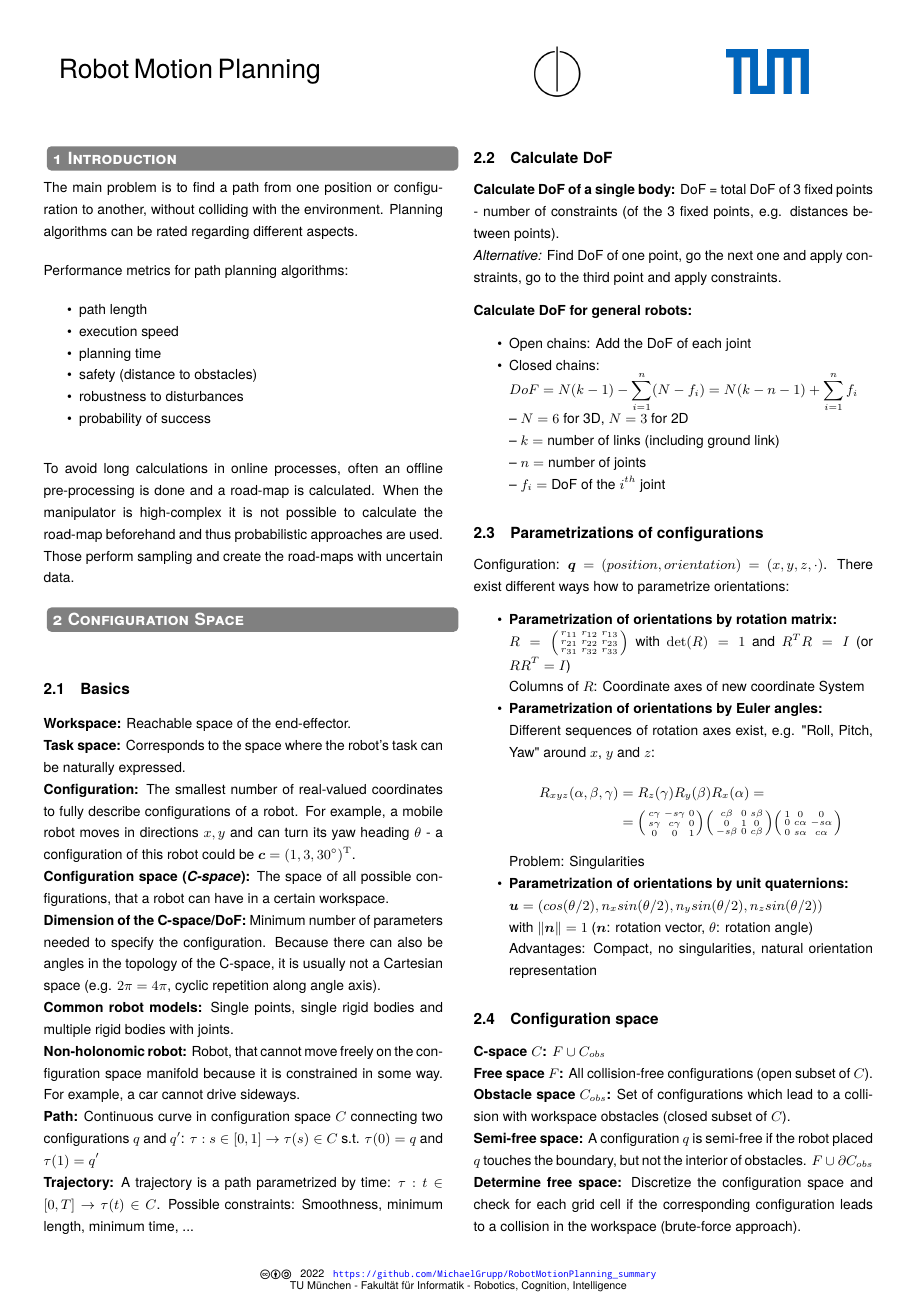
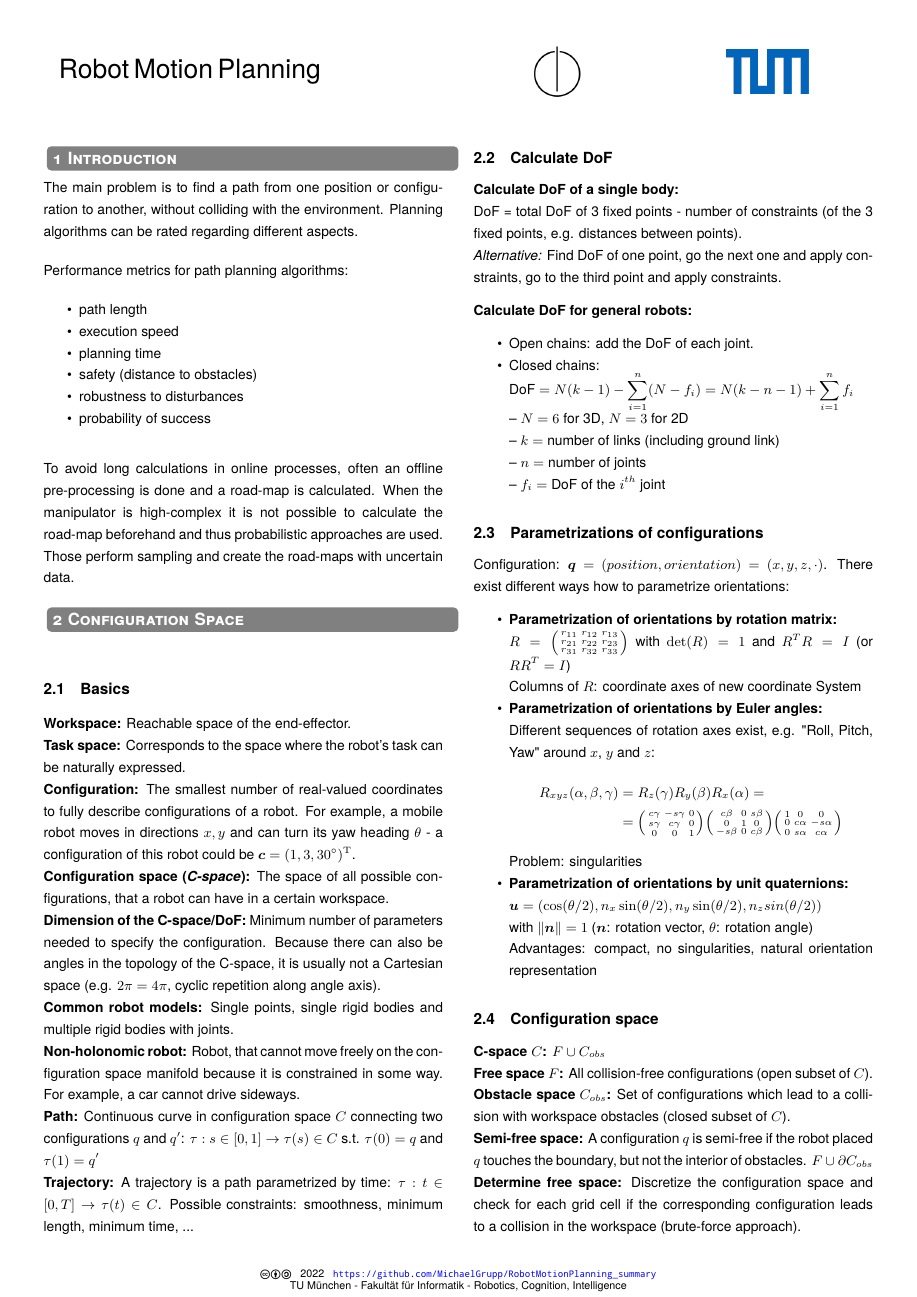
Before and after one commit to MichaelGrupp/RobotMotionPlanning_summary, a LaTeX document (robot_motion_planning_summary.tex): page 1 of 11. The pictures show the PDF file robot_motion_planning_summary.pdf that the author committed with the source.

Commit message:
Do requested changes for merge request (heading & capitalization).

```diff
--- a/robot_motion_planning_summary.tex
+++ b/robot_motion_planning_summary.tex
@@ -54,18 +54,18 @@ configuration space manifold because it is constrained in some way. For example,
 $\tau: s \in [0,1] \rightarrow \tau(s) \in C$ s.t. $\tau(0) = q$ and $\tau(1) = q'$\\
 \textbf{Trajectory:} A trajectory is a path parametrized by time:
 $\tau: t \in [0, T] \rightarrow \tau(t) \in C$.
-Possible constraints: Smoothness, minimum length, minimum time, ...
+Possible constraints: smoothness, minimum length, minimum time, ...
 
 \subsection{Calculate DoF}
-\textbf{Calculate DoF of a single body:}
+\textbf{Calculate DoF of a single body:}\\
 DoF = total DoF of 3 fixed points - number of constraints (of the 3 fixed points, e.g. distances between points). \\
 \textit{Alternative:} Find DoF of one point, go the next one and apply constraints, go to the third point and apply constraints. \par
 
 \textbf{Calculate DoF for general robots:}
 \begin{itemize}
-	\item Open chains: Add the DoF of each joint
+	\item Open chains: add the DoF of each joint.
 	\item Closed chains:\\
-	$DoF = N(k-1) - \sum_{i=1}^{n} (N-f_i) = N(k-n-1) + \sum_{i=1}^{n} f_i$ \\
+	$\text{DoF} = N(k-1) - \sum_{i=1}^{n} (N-f_i) = N(k-n-1) + \sum_{i=1}^{n} f_i$ \\
 	– $N=6$ for 3D, $N=3$ for 2D\\
 	– $k =$ number of links (including ground link)\\
 	– $n =$ number of joints\\
@@ -84,7 +84,7 @@ There exist different ways how to parametrize orientations:
 			r_{31} & r_{32} & r_{33}
 		\end{psmallmatrix}$
 		with $\det(R)=1$ and $R^T R=I$ (or $R R^T=I$) \\
-		Columns of $R$: Coordinate axes of new coordinate System
+		Columns of $R$: coordinate axes of new coordinate System
 	\item \textbf{Parametrization of orientations by Euler angles:}\\
 	Different sequences of rotation axes exist, e.g. "Roll, Pitch, Yaw" around $x$, $y$ and $z$:
 	\begin{align*}
@@ -106,11 +106,11 @@ There exist different ways how to parametrize orientations:
 			0 & s\alpha & c\alpha
 		\end{psmallmatrix}
 	\end{align*}
-	Problem: Singularities
+	Problem: singularities
 	\item \textbf{Parametrization of orientations by unit quaternions:}\\
-	$\mathbold{u} = (cos(\theta/2), n_x sin(\theta/2), n_y sin(\theta/2), n_z sin(\theta/2))$\\
+	$\mathbold{u} = (\cos(\theta/2), n_x \sin(\theta/2), n_y \sin(\theta/2), n_z sin(\theta/2))$\\
 	with $\lVert \mathbold{n} \rVert = 1$ ($\mathbold{n}$: rotation vector, $\theta$: rotation angle)\\
-	Advantages: Compact, no singularities, natural orientation representation
+	Advantages: compact, no singularities, natural orientation representation
 \end{itemize}
 
 \subsection{Configuration space}
@@ -307,7 +307,7 @@ Furthermore, it can be shown that not all planning algorithms are complete.\\
 \subsubsection{Extension of vertical Cell Decomposition}
 Extension of vertical CD to $n$ dimensions:
 \begin{enumerate}
-	\item Pick a dimension $x_i$
+	\item Pick a dimension $x_i$.
 	\item Sweep the configuration space using a (n-1)-dimensional plane orthogonal to $x_i$. Stop when critical connectivity events happen. When such a change happens, a new (n-1)-dimensional slice is produced.
 	\item Repeat for the (n-1)-dimensional slices
 	\item Sweeping yields convex n-cells, (n-1)-cells, ... (with a n-cell being a n-dim. polytope sandwiched between (n-1)-dim. slices).
```
Also changed, not shown: robot_motion_planning_summary.pdf, robot_motion_planning_summary.tex (32 more changed lines).
